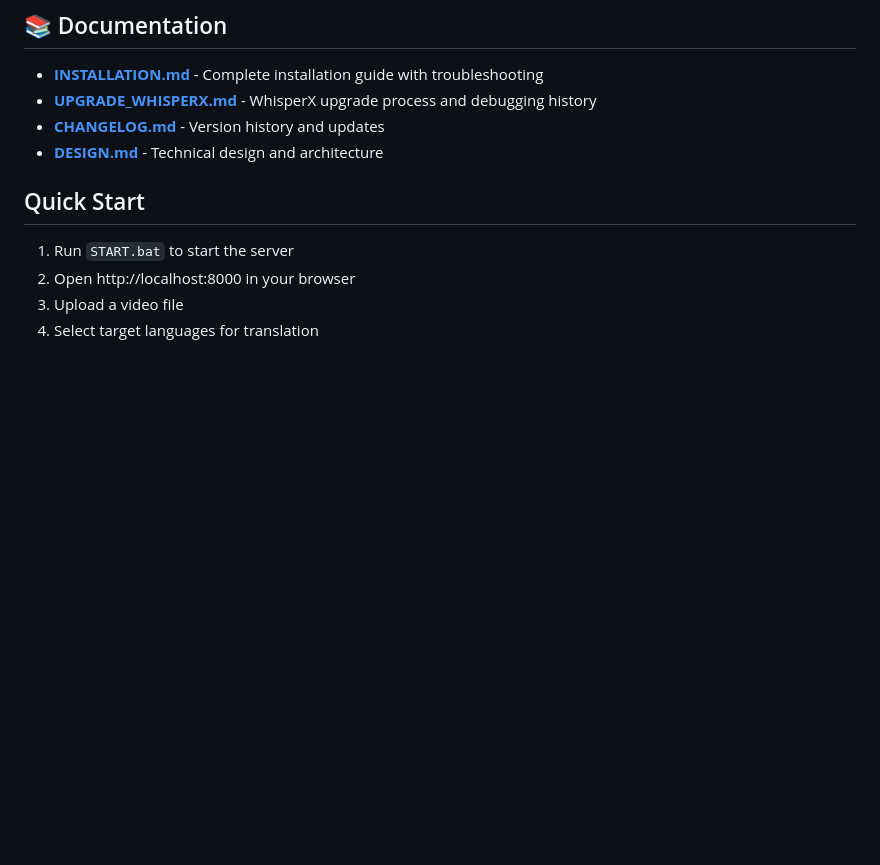
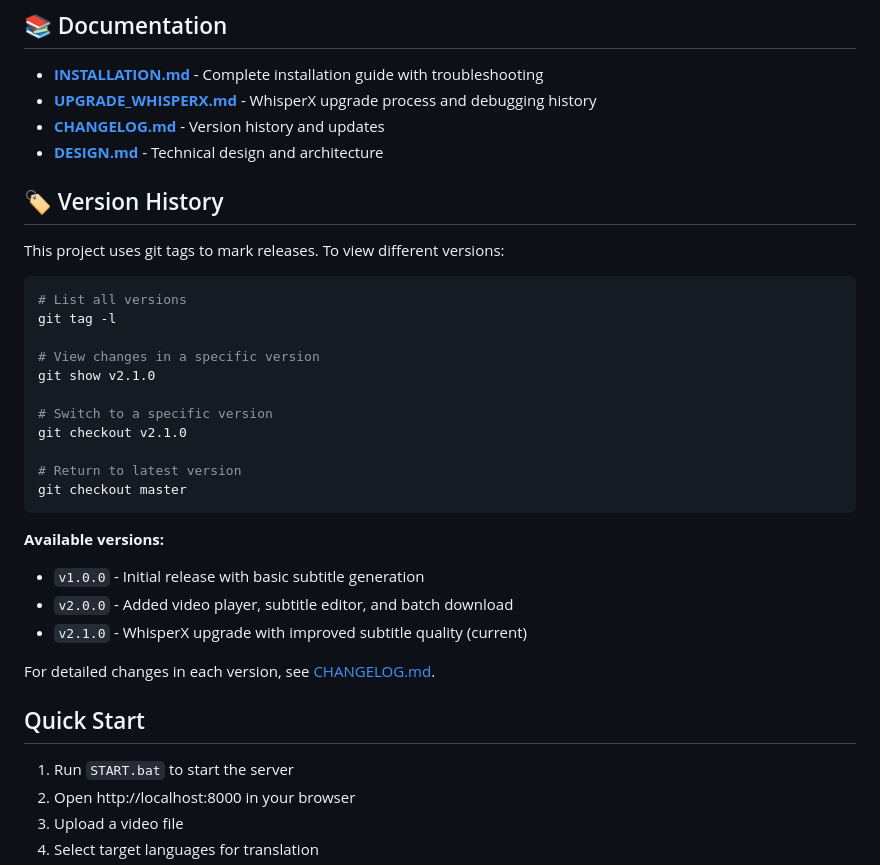
Before and after one commit to jashper/auto-caption-translator, a Markdown page: README.md, the part around the change. GitHub-like rendering; blank space fills up the shorter version.

Commit message:
docs: 添加 git 版本標籤和查看指南
- 為 v1.0.0, v2.0.0, v2.1.0 添加 git 標籤
- 在 README.md 添加版本歷史和查看方法
- 在 CHANGELOG.md 添加 git 標籤和 commit hash
- 在 CHANGELOG.md 開頭添加版本查看指南

````diff
--- a/README.md
+++ b/README.md
@@ -8,6 +8,31 @@ Automatic video subtitle generation and translation system using WhisperX and Go
 - **[UPGRADE_WHISPERX.md](UPGRADE_WHISPERX.md)** - WhisperX upgrade process and debugging history
 - **[CHANGELOG.md](CHANGELOG.md)** - Version history and updates
 - **[DESIGN.md](DESIGN.md)** - Technical design and architecture
+
+## 🏷️ Version History
+
+This project uses git tags to mark releases. To view different versions:
+
+```bash
+# List all versions
+git tag -l
+
+# View changes in a specific version
+git show v2.1.0
+
+# Switch to a specific version
+git checkout v2.1.0
+
+# Return to latest version
+git checkout master
+```
+
+**Available versions:**
+- `v1.0.0` - Initial release with basic subtitle generation
+- `v2.0.0` - Added video player, subtitle editor, and batch download
+- `v2.1.0` - WhisperX upgrade with improved subtitle quality (current)
+
+For detailed changes in each version, see [CHANGELOG.md](CHANGELOG.md).
 
 ## Quick Start
 
````
Also changed, not shown: CHANGELOG.md (+29 -0 lines).
